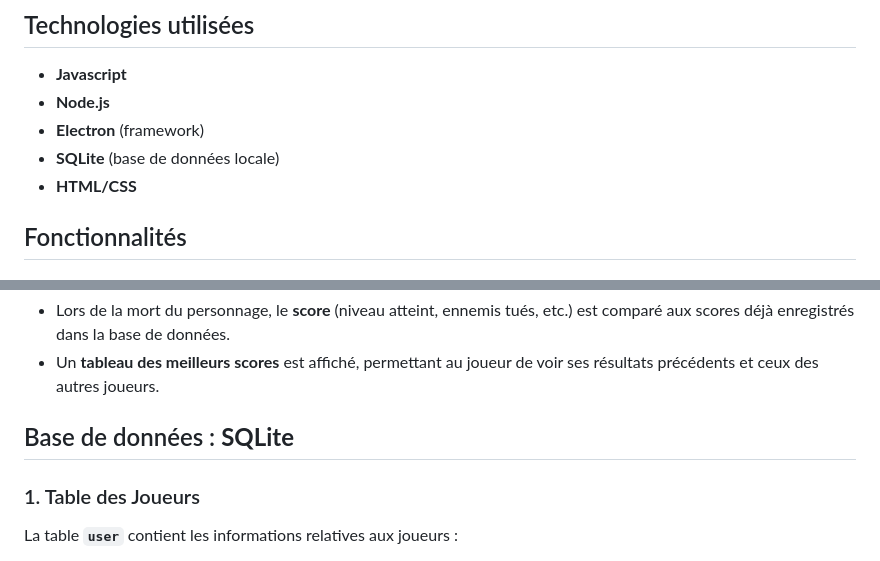
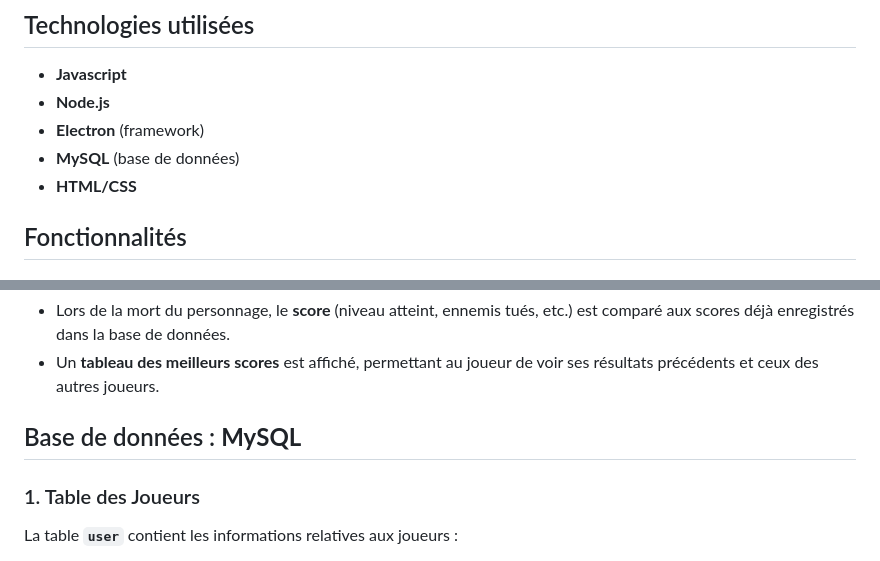
Before and after one commit to ciraam/roguelike, a Markdown page: README.md, 2 parts joined by grey strips. Rendered like a GitHub page.

```diff
--- a/README.md
+++ b/README.md
@@ -11,7 +11,7 @@ Le projet consiste à créer un jeu de type **Roguelike** où le joueur explore
 - **Javascript**
 - **Node.js**
 - **Electron** (framework)
-- **SQLite** (base de données locale)
+- **MySQL** (base de données)
 - **HTML/CSS**
 
 ## Fonctionnalités
@@ -38,7 +38,7 @@ Le projet consiste à créer un jeu de type **Roguelike** où le joueur explore
 - Lors de la mort du personnage, le **score** (niveau atteint, ennemis tués, etc.) est comparé aux scores déjà enregistrés dans la base de données.
 - Un **tableau des meilleurs scores** est affiché, permettant au joueur de voir ses résultats précédents et ceux des autres joueurs.
 
-## Base de données : **SQLite**
+## Base de données : **MySQL**
 
 ### 1. Table des Joueurs
 
```
